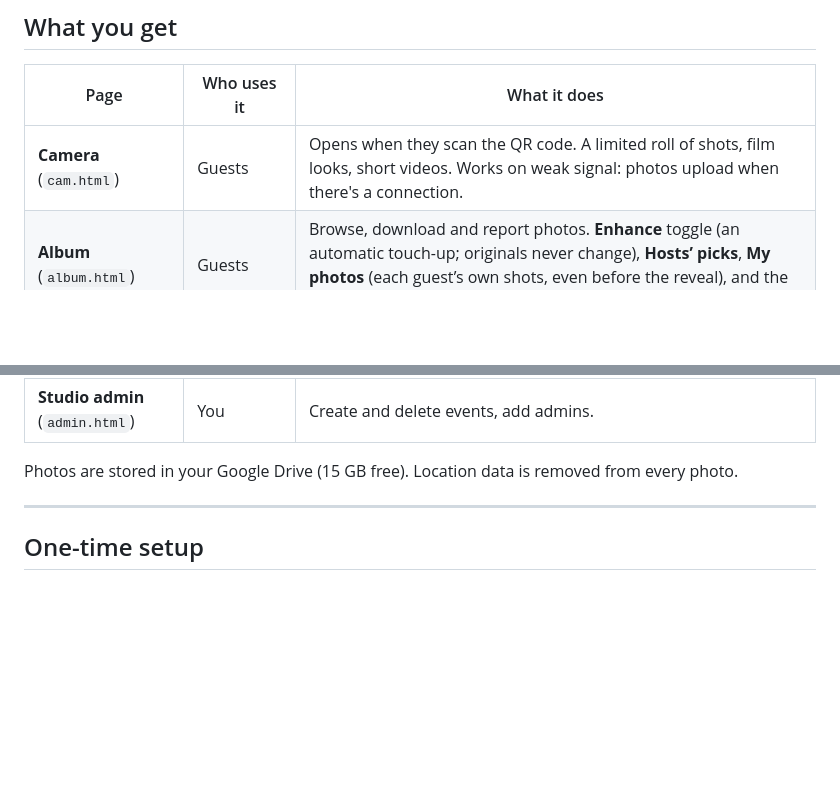
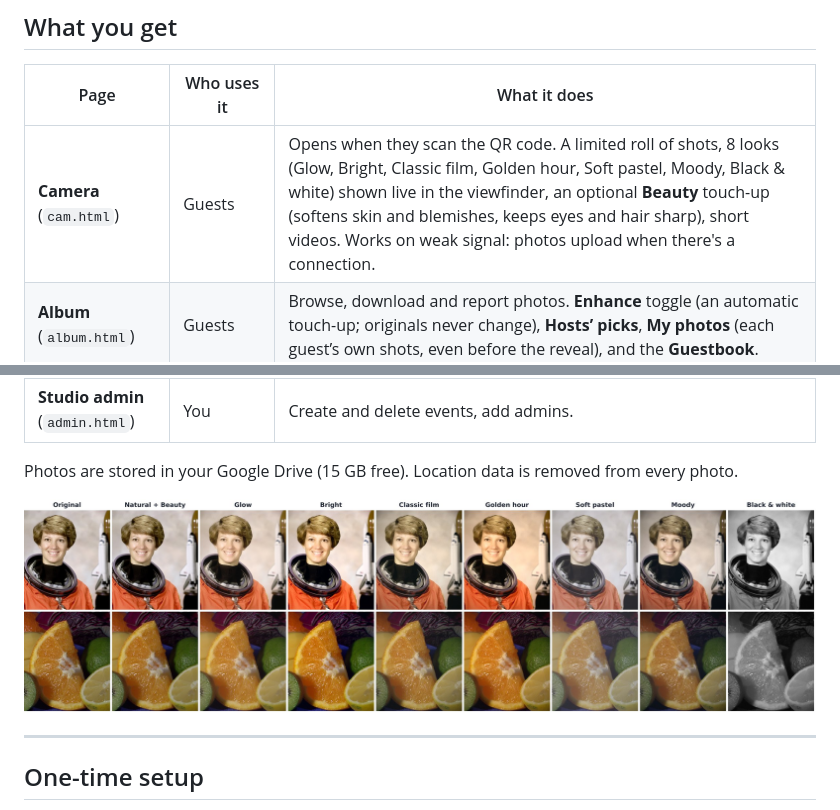
Before and after one commit to bawcejawn/AfterFlash, a Markdown page: README.md, 2 parts joined by grey strips. GitHub-like rendering; pictures changed too: docs/img/looks.jpg (added); blank space fills up the shorter version.

```diff
--- a/README.md
+++ b/README.md
@@ -24,13 +24,15 @@ A shared disposable camera for weddings, parties and other events. Guests scan a
 
 | Page | Who uses it | What it does |
 |---|---|---|
-| **Camera** (`cam.html`) | Guests | Opens when they scan the QR code. A limited roll of shots, film looks, short videos. Works on weak signal: photos upload when there's a connection. |
+| **Camera** (`cam.html`) | Guests | Opens when they scan the QR code. A limited roll of shots, 8 looks (Glow, Bright, Classic film, Golden hour, Soft pastel, Moody, Black & white) shown live in the viewfinder, an optional **Beauty** touch-up (softens skin and blemishes, keeps eyes and hair sharp), short videos. Works on weak signal: photos upload when there's a connection. |
 | **Album** (`album.html`) | Guests | Browse, download and report photos. **Enhance** toggle (an automatic touch-up; originals never change), **Hosts’ picks**, **My photos** (each guest’s own shots, even before the reveal), and the **Guestbook**. |
 | **TV wall** (`tv.html`) | A TV or projector | New photos appear in seconds, with the QR code beside them. |
 | **Host dashboard** (`host.html`) | The host | QR sign, moderation, **♥ favorites** (shown more often on the TV, one-click download), **blurry-photo flags**, guestbook moderation, guests, settings. |
 | **Studio admin** (`admin.html`) | You | Create and delete events, add admins. |
 
 Photos are stored in your Google Drive (15 GB free). Location data is removed from every photo.
+
+![The camera looks, with Beauty on](docs/img/looks.jpg)
 
 ---
 
```
Also changed, not shown: docs/ARCHITECTURE.md (+8 -0 lines), 17 other files.
